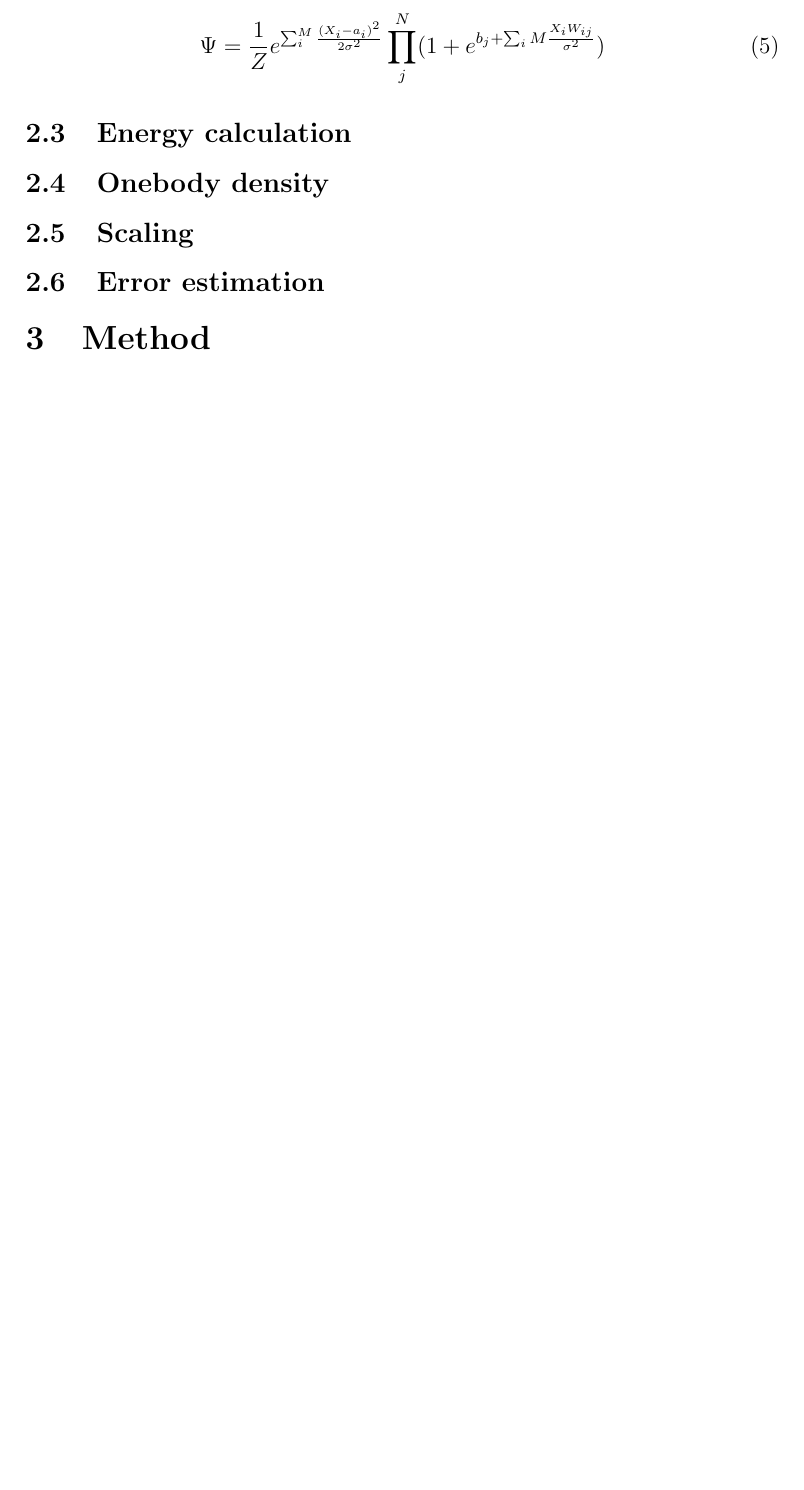
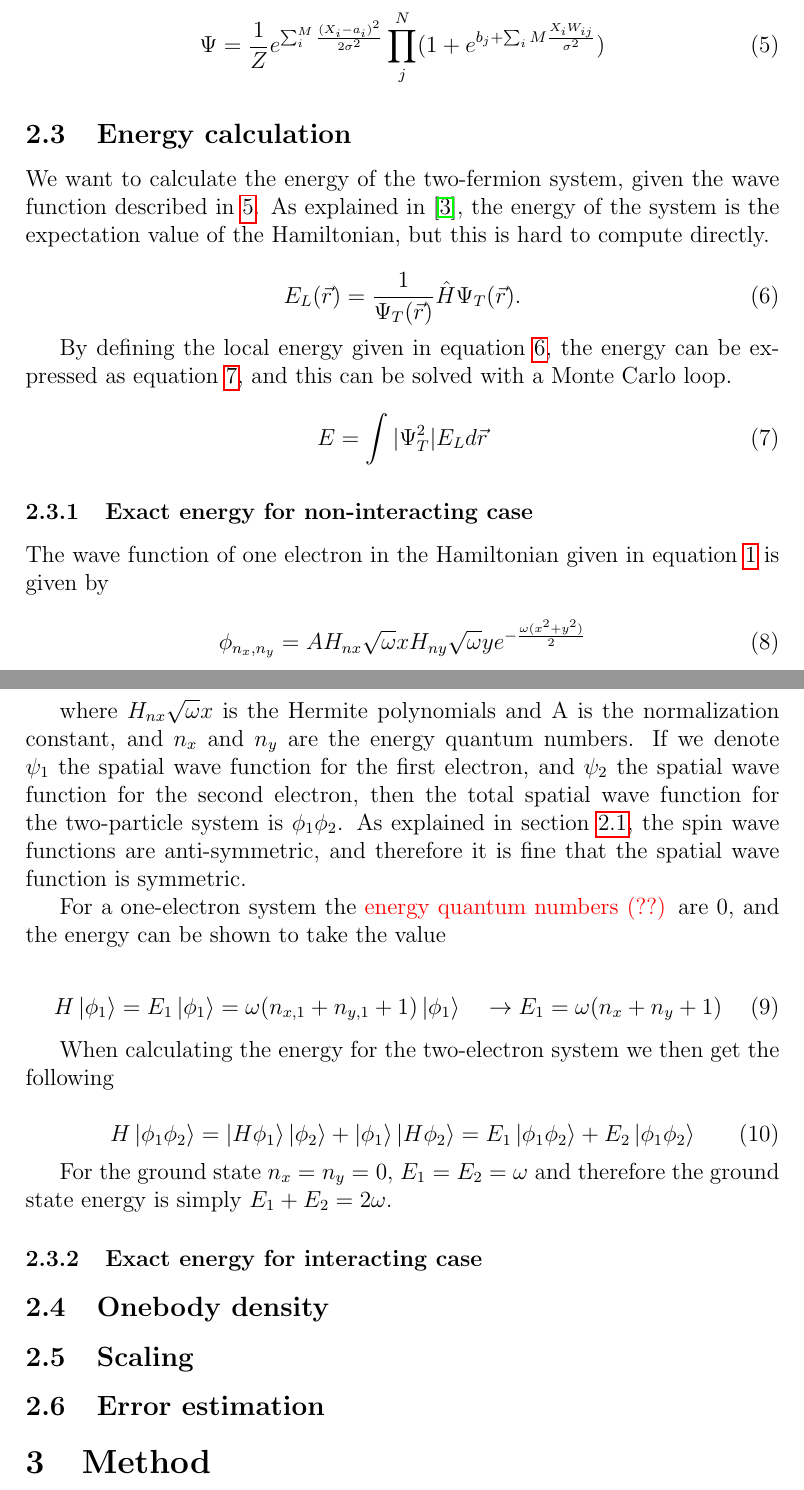
Before and after one commit to evenmn/FYS4411, a LaTeX paper (Project 2/Project2.tex): part of page 7 of 11 before the commit and two parts of pages 7 and 8 of 12 after it, the two joined at a grey line, cut so that both start at the same text, the shorter picture padded with empty space. Compiled offline with pdfLaTeX.

Commit message:
Wrote energy calculation

```diff
--- a/Project 2/Project2.tex
+++ b/Project 2/Project2.tex
@@ -11,6 +11,7 @@
 \usepackage{hyperref}
 \usepackage{amsmath}
 \usepackage{tikz}
+\usepackage{physics}
 
 \lstset{language=c++}
 \lstset{basicstyle=\small}
@@ -138,11 +139,50 @@ By setting $\Psi = F(\boldsymbol{X},\boldsymbol{H})$, we know have a general for
 
 \begin{equation}
+\label{eq:wf_form}
 	\Psi = \frac{1}{Z} e^{\sum_i^M \frac{(X_i - a_i)^2}{2\sigma^2}} \prod_j^N (1+ e^{b_j + \sum_iM \frac{X_i W_{ij}}{\sigma^2}})
 \end{equation}
 
 \subsection{Energy calculation}
+We want to calculate the energy of the two-fermion system, given the wave function described in \ref{eq:wf_form}. As explained in \cite{Nordhagen}, the energy of the system is the expectation value of the Hamiltonian, but this is hard to compute directly.
 
+\begin{equation}
+E_L(\vec{r})=\frac{1}{\Psi_T(\vec{r})}\hat{H}\Psi_T(\vec{r}).
+\label{eq:Local_energy}
+\end{equation}
 
+By defining the local energy given in equation \ref{eq:Local_energy}, the energy can be expressed as equation \ref{eq:MC_energy}, and this can be solved with a Monte Carlo loop.
+
+\begin{equation}
+\label{eq:MC_energy}
+E = \int | \Psi_T^2| E_L d\vec{r}
+\end{equation}
+
+\subsubsection{Exact energy for non-interacting case}
+
+The wave function of one electron in the Hamiltonian given in equation \ref{eq:Hamiltonian} is given by
+
+\begin{equation}
+	\label{eq:one_e_wf_ho}
+	\phi_{n_x, n_y} = A H_{nx} \sqrt{\omega} x H_{ny} \sqrt{\omega} y e^{-\frac{\omega(x^2 + y^2)}{2}}
+\end{equation}
+
+where $H_{nx} \sqrt{\omega} x$ is the Hermite polynomials and A is the normalization constant, and $n_x$ and $n_y$ are the energy quantum numbers. If we denote $\psi_1$ the spatial wave function for the first electron, and $\psi_2$ the spatial wave function for the second electron, then the total spatial wave function for the two-particle system is $\phi_1 \phi_2$. As explained in section \ref{sec:Presentation_of_potential}, the spin wave functions are anti-symmetric, and therefore it is fine that the spatial wave function is symmetric.
+
+For a one-electron system the \textcolor{red}{energy quantum numbers (??)} are 0, and the energy can be shown to take the value
+
+\begin{equation}
+	H \ket{\phi_1} = E_1 \ket{\phi_1} = \omega(n_{x,1} + n_{y,1} + 1) \ket{\phi_1} \quad  \rightarrow E_1 = \omega(n_x + n_y + 1)
+\end{equation}
+
+When calculating the energy for the two-electron system we then get the following
+
+\begin{equation}
+	H \ket{\phi_1 \phi_2} = \ket{H \phi_1 } \ket{\phi_2} + \ket{\phi_1} \ket{H \phi_2} = E_1 \ket{\phi_1 \phi_2} + E_2 \ket{\phi_1 \phi_2}
+\end{equation}
+
+For the ground state $n_x = n_y = 0$, $E_1 = E_2 = \omega$ and therefore the ground state energy is simply $E_1 + E_2 = 2\omega$.
+
+\subsubsection{Exact energy for interacting case}
 
 \subsection{Onebody density}
 
```
Also changed, not shown: Project 2/Project2.pdf, Project 2/Project2.tex (2 more changed lines).
